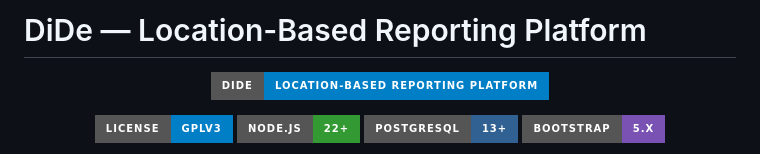
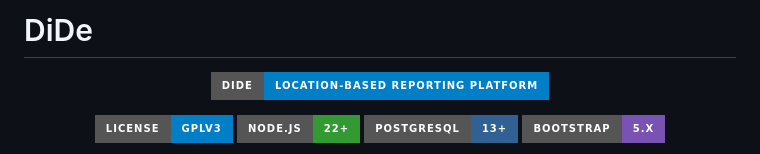
Before and after one commit to Digital-Detectives-of-Environment/DiDe-Web, a Markdown page: README.md, the part around the change. GitHub-like rendering; badges without logos.

```diff
--- a/README.md
+++ b/README.md
@@ -1,4 +1,4 @@
-# DiDe — Location-Based Reporting Platform
+# DiDe
 
 <div align="center">
 
```
